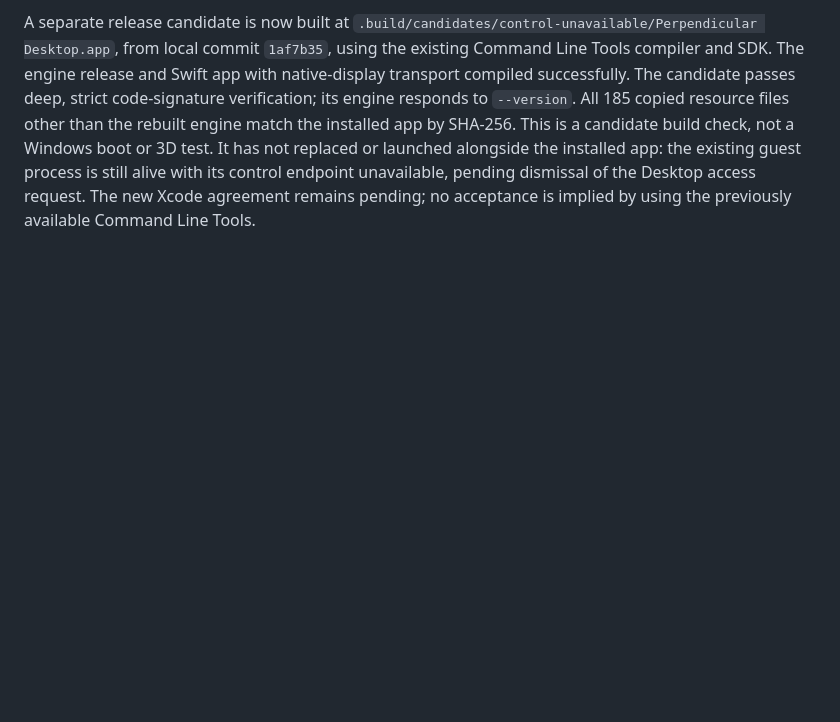
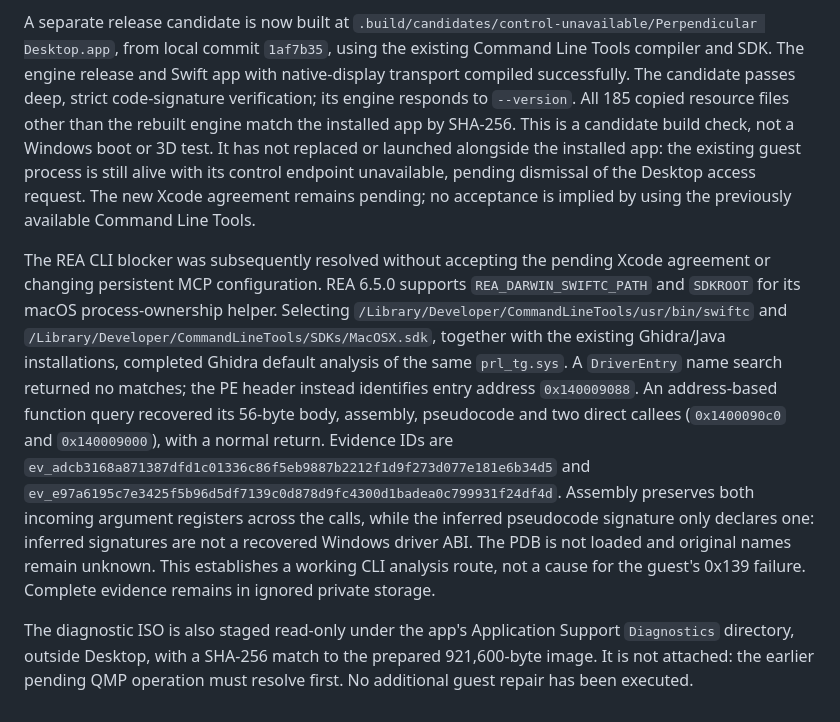
Before and after one commit to FedericoDeBona/perpendicular_desktop, a Markdown page: docs/VERIFICATION.md, the part around the change. Drawn GitHub-style; blank space fills up the shorter version.

Commit message:
Verify REA analysis using existing Command Line Tools

```diff
--- a/docs/VERIFICATION.md
+++ b/docs/VERIFICATION.md
@@ -324,3 +324,26 @@ alongside the installed app: the existing guest process is still alive with
 its control endpoint unavailable, pending dismissal of the Desktop access
 request. The new Xcode agreement remains pending; no acceptance is implied
 by using the previously available Command Line Tools.
+
+The REA CLI blocker was subsequently resolved without accepting the pending
+Xcode agreement or changing persistent MCP configuration. REA 6.5.0 supports
+`REA_DARWIN_SWIFTC_PATH` and `SDKROOT` for its macOS process-ownership helper.
+Selecting `/Library/Developer/CommandLineTools/usr/bin/swiftc` and
+`/Library/Developer/CommandLineTools/SDKs/MacOSX.sdk`, together with the existing
+Ghidra/Java installations, completed Ghidra default analysis of the same
+`prl_tg.sys`. A `DriverEntry` name search returned no matches; the PE header
+instead identifies entry address `0x140009088`. An address-based function
+query recovered its 56-byte body, assembly, pseudocode and two direct callees
+(`0x1400090c0` and `0x140009000`), with a normal return. Evidence IDs are
+`ev_adcb3168a871387dfd1c01336c86f5eb9887b2212f1d9f273d077e181e6b34d5`
+and `ev_e97a6195c7e3425f5b96d5df7139c0d878d9fc4300d1badea0c799931f24df4d`.
+Assembly preserves both incoming argument registers across the calls, while
+the inferred pseudocode signature only declares one: inferred signatures are
+not a recovered Windows driver ABI. The PDB is not loaded and original names
+remain unknown. This establishes a working CLI analysis route, not a cause for
+the guest's 0x139 failure. Complete evidence remains in ignored private storage.
+
+The diagnostic ISO is also staged read-only under the app's Application Support
+`Diagnostics` directory, outside Desktop, with a SHA-256 match to the prepared
+921,600-byte image. It is not attached: the earlier pending QMP operation must
+resolve first. No additional guest repair has been executed.
```
